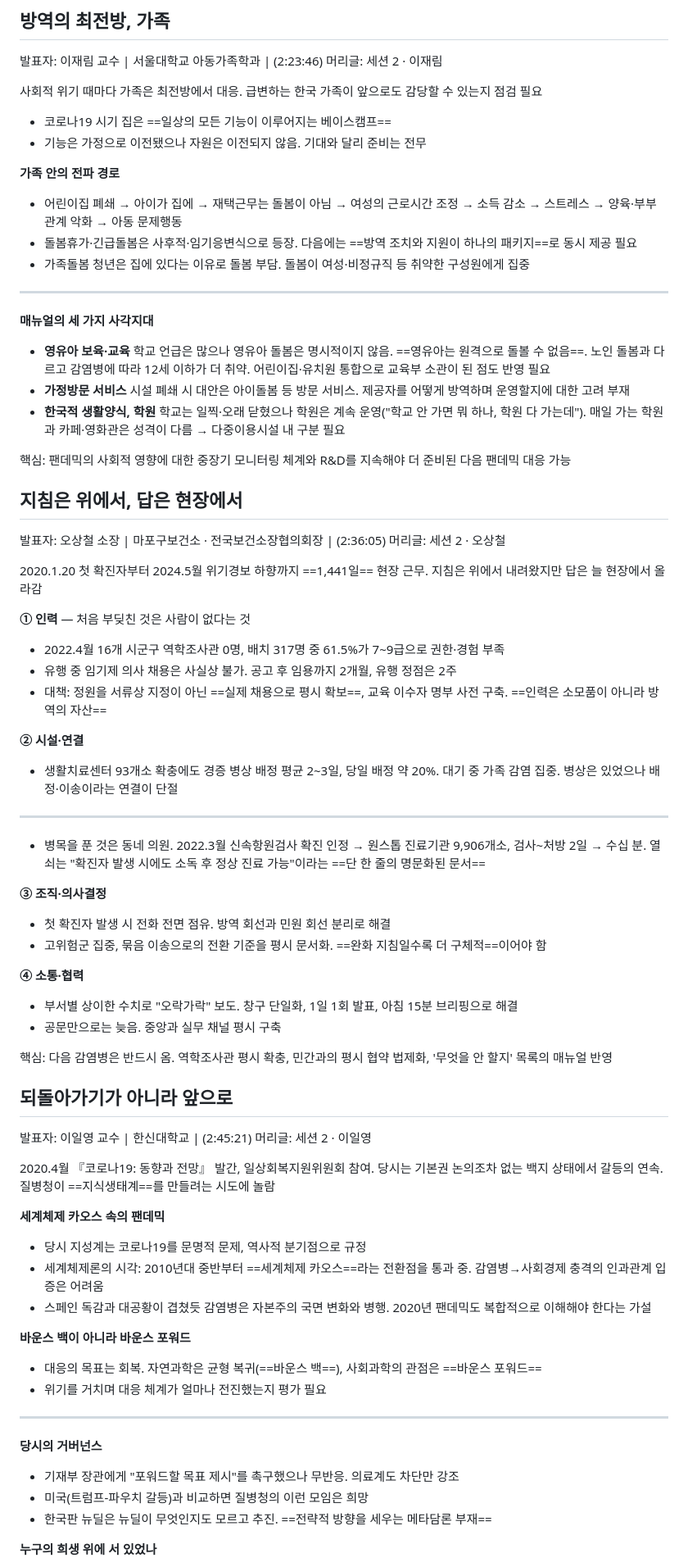
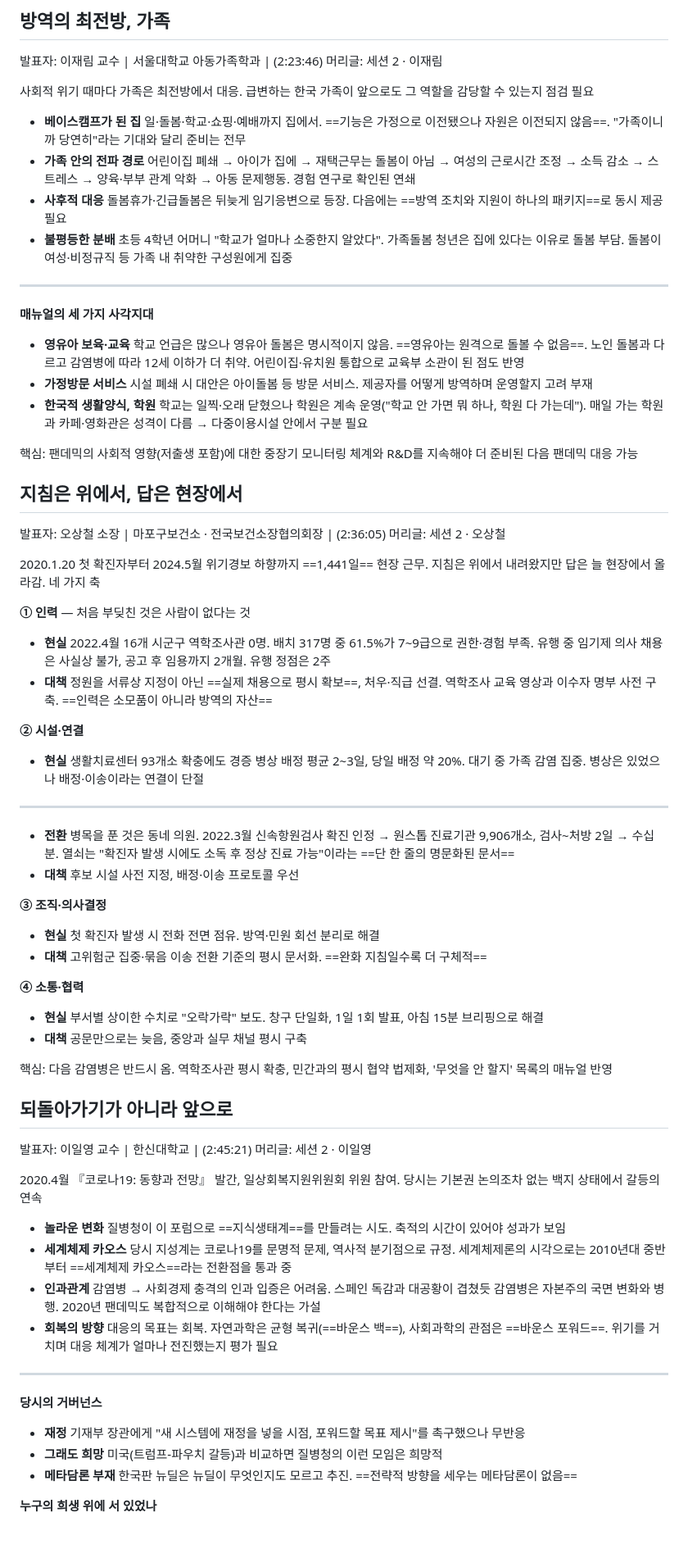
Before and after one commit to webbook-kr/webbook-kr.github.io, a Markdown page: 원고/2026-제1차-감염병-위기-사회대응-포럼.md, the part around one of its changes. Shown at 82% size. Drawn GitHub-style; blank space fills up the shorter version.

```diff
--- a/원고/2026-제1차-감염병-위기-사회대응-포럼.md
+++ b/원고/2026-제1차-감염병-위기-사회대응-포럼.md
@@ -203,51 +180,48 @@ youtube: TUZYl9rQ7dI
 발표자: 이재림 교수 | 서울대학교 아동가족학과 | (2:23:46)
 머리글: 세션 2 · 이재림
 
-사회적 위기 때마다 가족은 최전방에서 대응. 급변하는 한국 가족이 앞으로도 감당할 수 있는지 점검 필요
+사회적 위기 때마다 가족은 최전방에서 대응. 급변하는 한국 가족이 앞으로도 그 역할을 감당할 수 있는지 점검 필요
 
-- 코로나19 시기 집은 ==일상의 모든 기능이 이루어지는 베이스캠프==
-- 기능은 가정으로 이전됐으나 자원은 이전되지 않음. 기대와 달리 준비는 전무
-
-**가족 안의 전파 경로**
-- 어린이집 폐쇄 → 아이가 집에 → 재택근무는 돌봄이 아님 → 여성의 근로시간 조정 → 소득 감소 → 스트레스 → 양육·부부 관계 악화 → 아동 문제행동
-- 돌봄휴가·긴급돌봄은 사후적·임기응변식으로 등장. 다음에는 ==방역 조치와 지원이 하나의 패키지==로 동시 제공 필요
-- 가족돌봄 청년은 집에 있다는 이유로 돌봄 부담. 돌봄이 여성·비정규직 등 취약한 구성원에게 집중
+- **베이스캠프가 된 집** 일·돌봄·학교·쇼핑·예배까지 집에서. ==기능은 가정으로 이전됐으나 자원은 이전되지 않음==. "가족이니까 당연히"라는 기대와 달리 준비는 전무
+- **가족 안의 전파 경로** 어린이집 폐쇄 → 아이가 집에 → 재택근무는 돌봄이 아님 → 여성의 근로시간 조정 → 소득 감소 → 스트레스 → 양육·부부 관계 악화 → 아동 문제행동. 경험 연구로 확인된 연쇄
+- **사후적 대응** 돌봄휴가·긴급돌봄은 뒤늦게 임기응변으로 등장. 다음에는 ==방역 조치와 지원이 하나의 패키지==로 동시 제공 필요
+- **불평등한 분배** 초등 4학년 어머니 "학교가 얼마나 소중한지 알았다". 가족돌봄 청년은 집에 있다는 이유로 돌봄 부담. 돌봄이 여성·비정규직 등 가족 내 취약한 구성원에게 집중
 
 ---
 
 **매뉴얼의 세 가지 사각지대**
-- **영유아 보육·교육** 학교 언급은 많으나 영유아 돌봄은 명시적이지 않음. ==영유아는 원격으로 돌볼 수 없음==. 노인 돌봄과 다르고 감염병에 따라 12세 이하가 더 취약. 어린이집·유치원 통합으로 교육부 소관이 된 점도 반영 필요
-- **가정방문 서비스** 시설 폐쇄 시 대안은 아이돌봄 등 방문 서비스. 제공자를 어떻게 방역하며 운영할지에 대한 고려 부재
-- **한국적 생활양식, 학원** 학교는 일찍·오래 닫혔으나 학원은 계속 운영("학교 안 가면 뭐 하나, 학원 다 가는데"). 매일 가는 학원과 카페·영화관은 성격이 다름 → 다중이용시설 내 구분 필요
+- **영유아 보육·교육** 학교 언급은 많으나 영유아 돌봄은 명시적이지 않음. ==영유아는 원격으로 돌볼 수 없음==. 노인 돌봄과 다르고 감염병에 따라 12세 이하가 더 취약. 어린이집·유치원 통합으로 교육부 소관이 된 점도 반영
+- **가정방문 서비스** 시설 폐쇄 시 대안은 아이돌봄 등 방문 서비스. 제공자를 어떻게 방역하며 운영할지 고려 부재
+- **한국적 생활양식, 학원** 학교는 일찍·오래 닫혔으나 학원은 계속 운영("학교 안 가면 뭐 하나, 학원 다 가는데"). 매일 가는 학원과 카페·영화관은 성격이 다름 → 다중이용시설 안에서 구분 필요
 
-핵심: 팬데믹의 사회적 영향에 대한 중장기 모니터링 체계와 R&D를 지속해야 더 준비된 다음 팬데믹 대응 가능
+핵심: 팬데믹의 사회적 영향(저출생 포함)에 대한 중장기 모니터링 체계와 R&D를 지속해야 더 준비된 다음 팬데믹 대응 가능
 
 ## 지침은 위에서, 답은 현장에서
 
 발표자: 오상철 소장 | 마포구보건소 · 전국보건소장협의회장 | (2:36:05)
 머리글: 세션 2 · 오상철
 
-2020.1.20 첫 확진자부터 2024.5월 위기경보 하향까지 ==1,441일== 현장 근무. 지침은 위에서 내려왔지만 답은 늘 현장에서 올라감
+2020.1.20 첫 확진자부터 2024.5월 위기경보 하향까지 ==1,441일== 현장 근무. 지침은 위에서 내려왔지만 답은 늘 현장에서 올라감. 네 가지 축
 
 **① 인력** — 처음 부딪친 것은 사람이 없다는 것
-- 2022.4월 16개 시군구 역학조사관 0명, 배치 317명 중 61.5%가 7~9급으로 권한·경험 부족
-- 유행 중 임기제 의사 채용은 사실상 불가. 공고 후 임용까지 2개월, 유행 정점은 2주
-- 대책: 정원을 서류상 지정이 아닌 ==실제 채용으로 평시 확보==, 교육 이수자 명부 사전 구축. ==인력은 소모품이 아니라 방역의 자산==
+- **현실** 2022.4월 16개 시군구 역학조사관 0명. 배치 317명 중 61.5%가 7~9급으로 권한·경험 부족. 유행 중 임기제 의사 채용은 사실상 불가, 공고 후 임용까지 2개월. 유행 정점은 2주
+- **대책** 정원을 서류상 지정이 아닌 ==실제 채용으로 평시 확보==, 처우·직급 선결. 역학조사 교육 영상과 이수자 명부 사전 구축. ==인력은 소모품이 아니라 방역의 자산==
 
 **② 시설·연결**
-- 생활치료센터 93개소 확충에도 경증 병상 배정 평균 2~3일, 당일 배정 약 20%. 대기 중 가족 감염 집중. 병상은 있었으나 배정·이송이라는 연결이 단절
+- **현실** 생활치료센터 93개소 확충에도 경증 병상 배정 평균 2~3일, 당일 배정 약 20%. 대기 중 가족 감염 집중. 병상은 있었으나 배정·이송이라는 연결이 단절
 
 ---
 
-- 병목을 푼 것은 동네 의원. 2022.3월 신속항원검사 확진 인정 → 원스톱 진료기관 9,906개소, 검사~처방 2일 → 수십 분. 열쇠는 "확진자 발생 시에도 소독 후 정상 진료 가능"이라는 ==단 한 줄의 명문화된 문서==
+- **전환** 병목을 푼 것은 동네 의원. 2022.3월 신속항원검사 확진 인정 → 원스톱 진료기관 9,906개소, 검사~처방 2일 → 수십 분. 열쇠는 "확진자 발생 시에도 소독 후 정상 진료 가능"이라는 ==단 한 줄의 명문화된 문서==
+- **대책** 후보 시설 사전 지정, 배정·이송 프로토콜 우선
 
 **③ 조직·의사결정**
-- 첫 확진자 발생 시 전화 전면 점유. 방역 회선과 민원 회선 분리로 해결
-- 고위험군 집중, 묶음 이송으로의 전환 기준을 평시 문서화. ==완화 지침일수록 더 구체적==이어야 함
+- **현실** 첫 확진자 발생 시 전화 전면 점유. 방역·민원 회선 분리로 해결
+- **대책** 고위험군 집중·묶음 이송 전환 기준의 평시 문서화. ==완화 지침일수록 더 구체적==
 
 **④ 소통·협력**
-- 부서별 상이한 수치로 "오락가락" 보도. 창구 단일화, 1일 1회 발표, 아침 15분 브리핑으로 해결
-- 공문만으로는 늦음. 중앙과 실무 채널 평시 구축
+- **현실** 부서별 상이한 수치로 "오락가락" 보도. 창구 단일화, 1일 1회 발표, 아침 15분 브리핑으로 해결
+- **대책** 공문만으로는 늦음, 중앙과 실무 채널 평시 구축
 
 핵심: 다음 감염병은 반드시 옴. 역학조사관 평시 확충, 민간과의 평시 협약 법제화, '무엇을 안 할지' 목록의 매뉴얼 반영
 
@@ -256,22 +230,18 @@ youtube: TUZYl9rQ7dI
 발표자: 이일영 교수 | 한신대학교 | (2:45:21)
 머리글: 세션 2 · 이일영
 
-2020.4월 『코로나19: 동향과 전망』 발간, 일상회복지원위원회 참여. 당시는 기본권 논의조차 없는 백지 상태에서 갈등의 연속. 질병청이 ==지식생태계==를 만들려는 시도에 놀람
+2020.4월 『코로나19: 동향과 전망』 발간, 일상회복지원위원회 위원 참여. 당시는 기본권 논의조차 없는 백지 상태에서 갈등의 연속
 
-**세계체제 카오스 속의 팬데믹**
-- 당시 지성계는 코로나19를 문명적 문제, 역사적 분기점으로 규정
-- 세계체제론의 시각: 2010년대 중반부터 ==세계체제 카오스==라는 전환점을 통과 중. 감염병→사회경제 충격의 인과관계 입증은 어려움
-- 스페인 독감과 대공황이 겹쳤듯 감염병은 자본주의 국면 변화와 병행. 2020년 팬데믹도 복합적으로 이해해야 한다는 가설
-
-**바운스 백이 아니라 바운스 포워드**
-- 대응의 목표는 회복. 자연과학은 균형 복귀(==바운스 백==), 사회과학의 관점은 ==바운스 포워드==
-- 위기를 거치며 대응 체계가 얼마나 전진했는지 평가 필요
+- **놀라운 변화** 질병청이 이 포럼으로 ==지식생태계==를 만들려는 시도. 축적의 시간이 있어야 성과가 보임
+- **세계체제 카오스** 당시 지성계는 코로나19를 문명적 문제, 역사적 분기점으로 규정. 세계체제론의 시각으로는 2010년대 중반부터 ==세계체제 카오스==라는 전환점을 통과 중
+- **인과관계** 감염병 → 사회경제 충격의 인과 입증은 어려움. 스페인 독감과 대공황이 겹쳤듯 감염병은 자본주의 국면 변화와 병행. 2020년 팬데믹도 복합적으로 이해해야 한다는 가설
+- **회복의 방향** 대응의 목표는 회복. 자연과학은 균형 복귀(==바운스 백==), 사회과학의 관점은 ==바운스 포워드==. 위기를 거치며 대응 체계가 얼마나 전진했는지 평가 필요
 
 ---
 
 **당시의 거버넌스**
-- 기재부 장관에게 "포워드할 목표 제시"를 촉구했으나 무반응. 의료계도 차단만 강조
-- 미국(트럼프-파우치 갈등)과 비교하면 질병청의 이런 모임은 희망
-- 한국판 뉴딜은 뉴딜이 무엇인지도 모르고 추진. ==전략적 방향을 세우는 메타담론 부재==
+- **재정** 기재부 장관에게 "새 시스템에 재정을 넣을 시점, 포워드할 목표 제시"를 촉구했으나 무반응
+- **그래도 희망** 미국(트럼프-파우치 갈등)과 비교하면 질병청의 이런 모임은 희망적
+- **메타담론 부재** 한국판 뉴딜은 뉴딜이 무엇인지도 모르고 추진. ==전략적 방향을 세우는 메타담론이 없음==
 
 **누구의 희생 위에 서 있었나**
```
Also changed, not shown: other parts of 원고/2026-제1차-감염병-위기-사회대응-포럼.md (+64 -88 lines).
